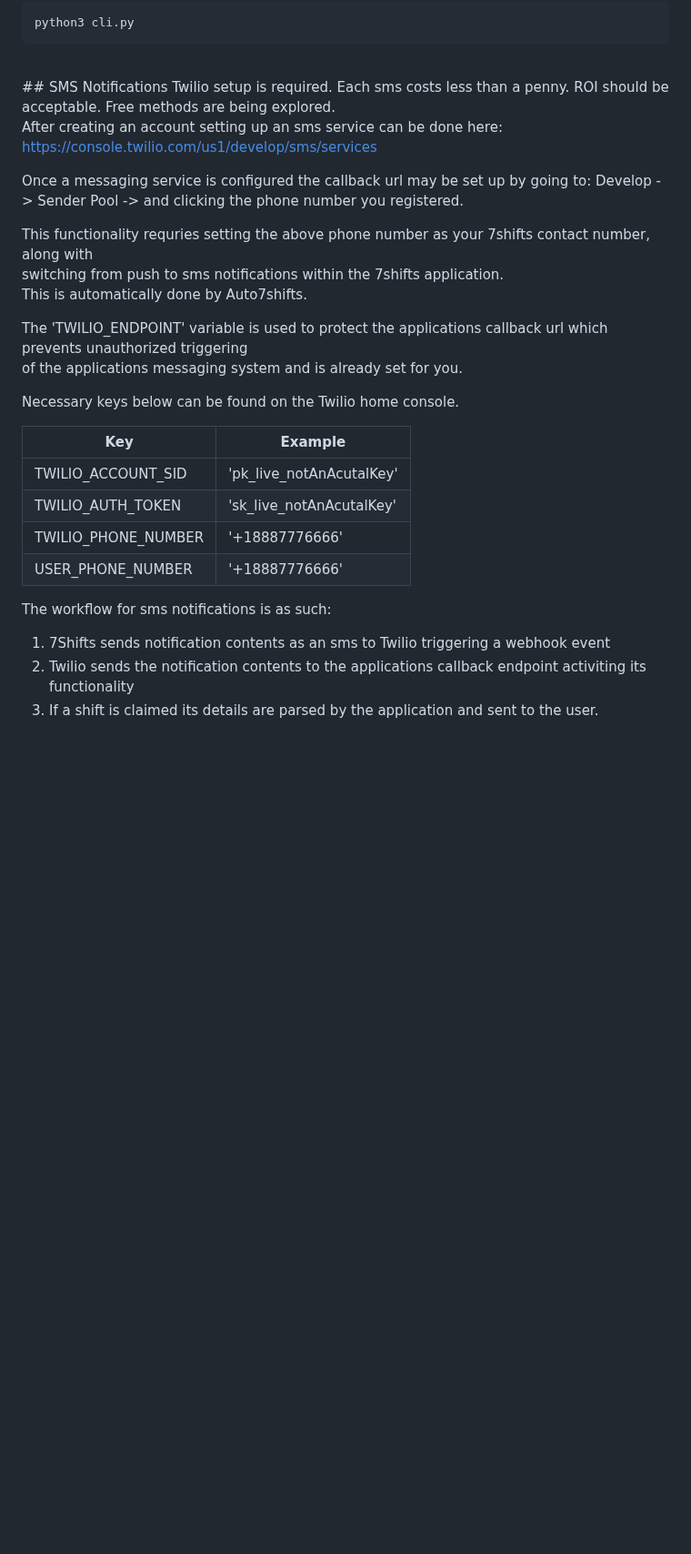
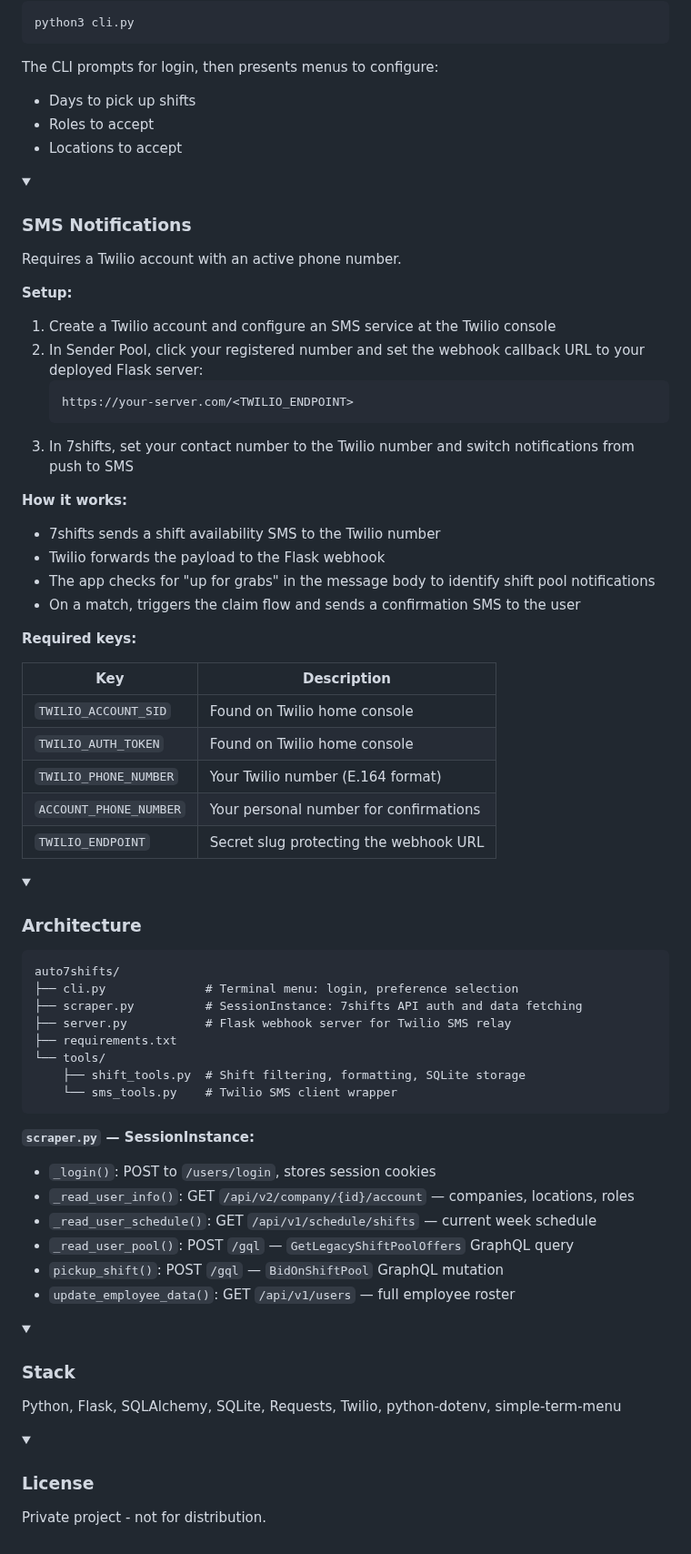
Before and after one commit to 7urtles/auto7shifts, a Markdown page: README.md, the part around one of its changes. Shown at 91% size. Drawn GitHub-style; folded sections open; blank space fills up the shorter version.

````diff
--- a/README.md
+++ b/README.md
@@ -55,34 +88,80 @@ pip install -r requirements.txt
 python3 cli.py
 ```
-<br>
-## SMS Notifications
-Twilio setup is required. Each sms costs less than a penny.
-ROI should be acceptable.
-Free methods are being explored.
 
-After creating an account setting up an sms service can be done here:
-https://console.twilio.com/us1/develop/sms/services
+The CLI prompts for login, then presents menus to configure:
+- Days to pick up shifts
+- Roles to accept
+- Locations to accept
 
-Once a messaging service is configured the callback url may be set up by going to:
-Develop -> Sender Pool -> and clicking the phone number you registered.
+</details>
 
-This functionality requries setting the above phone number as your 7shifts contact number, along with
-switching from push to sms notifications within the 7shifts application.
-This is automatically done by Auto7shifts.
+</details>
 
-The 'TWILIO_ENDPOINT' variable is used to protect the applications callback url which prevents unauthorized triggering
-of the applications messaging system and is already set for you.
+<details>
+<summary><h3>SMS Notifications</h3></summary>
 
-Necessary keys below can be found on the Twilio home console.
+Requires a Twilio account with an active phone number.
 
-| Key | Example |
-| ------------- | ------------- |
-| TWILIO_ACCOUNT_SID  | 'pk_live_notAnAcutalKey'  |
-| TWILIO_AUTH_TOKEN  | 'sk_live_notAnAcutalKey'  |
-| TWILIO_PHONE_NUMBER  | '+18887776666'  |
-| USER_PHONE_NUMBER  | '+18887776666'  |
+**Setup:**
+1. Create a Twilio account and configure an SMS service at the Twilio console
+2. In Sender Pool, click your registered number and set the webhook callback URL to your deployed Flask server:
+   ```
+   https://your-server.com/<TWILIO_ENDPOINT>
+   ```
+3. In 7shifts, set your contact number to the Twilio number and switch notifications from push to SMS
 
-The workflow for sms notifications is as such:
-1. 7Shifts sends notification contents as an sms to Twilio triggering a webhook event
-2. Twilio sends the notification contents to the applications callback endpoint activiting its functionality
-3. If a shift is claimed its details are parsed by the application and sent to the user.
+**How it works:**
+- 7shifts sends a shift availability SMS to the Twilio number
+- Twilio forwards the payload to the Flask webhook
+- The app checks for "up for grabs" in the message body to identify shift pool notifications
+- On a match, triggers the claim flow and sends a confirmation SMS to the user
+
+**Required keys:**
+
+| Key | Description |
+|-----|-------------|
+| `TWILIO_ACCOUNT_SID` | Found on Twilio home console |
+| `TWILIO_AUTH_TOKEN` | Found on Twilio home console |
+| `TWILIO_PHONE_NUMBER` | Your Twilio number (E.164 format) |
+| `ACCOUNT_PHONE_NUMBER` | Your personal number for confirmations |
+| `TWILIO_ENDPOINT` | Secret slug protecting the webhook URL |
+
+</details>
+
+<details>
+<summary><h3>Architecture</h3></summary>
+
+```
+auto7shifts/
+├── cli.py              # Terminal menu: login, preference selection
+├── scraper.py          # SessionInstance: 7shifts API auth and data fetching
+├── server.py           # Flask webhook server for Twilio SMS relay
+├── requirements.txt
+└── tools/
+    ├── shift_tools.py  # Shift filtering, formatting, SQLite storage
+    └── sms_tools.py    # Twilio SMS client wrapper
+```
+
+**`scraper.py` — SessionInstance:**
+- `_login()`: POST to `/users/login`, stores session cookies
+- `_read_user_info()`: GET `/api/v2/company/{id}/account` — companies, locations, roles
+- `_read_user_schedule()`: GET `/api/v1/schedule/shifts` — current week schedule
+- `_read_user_pool()`: POST `/gql` — `GetLegacyShiftPoolOffers` GraphQL query
+- `pickup_shift()`: POST `/gql` — `BidOnShiftPool` GraphQL mutation
+- `update_employee_data()`: GET `/api/v1/users` — full employee roster
+
+</details>
+
+<details>
+<summary><h3>Stack</h3></summary>
+
+Python, Flask, SQLAlchemy, SQLite, Requests, Twilio, python-dotenv, simple-term-menu
+
+</details>
+
+<details>
+<summary><h3>License</h3></summary>
+
+Private project - not for distribution.
+
+</details>
````
Also changed, not shown: other parts of README.md (+69 -36 lines).
